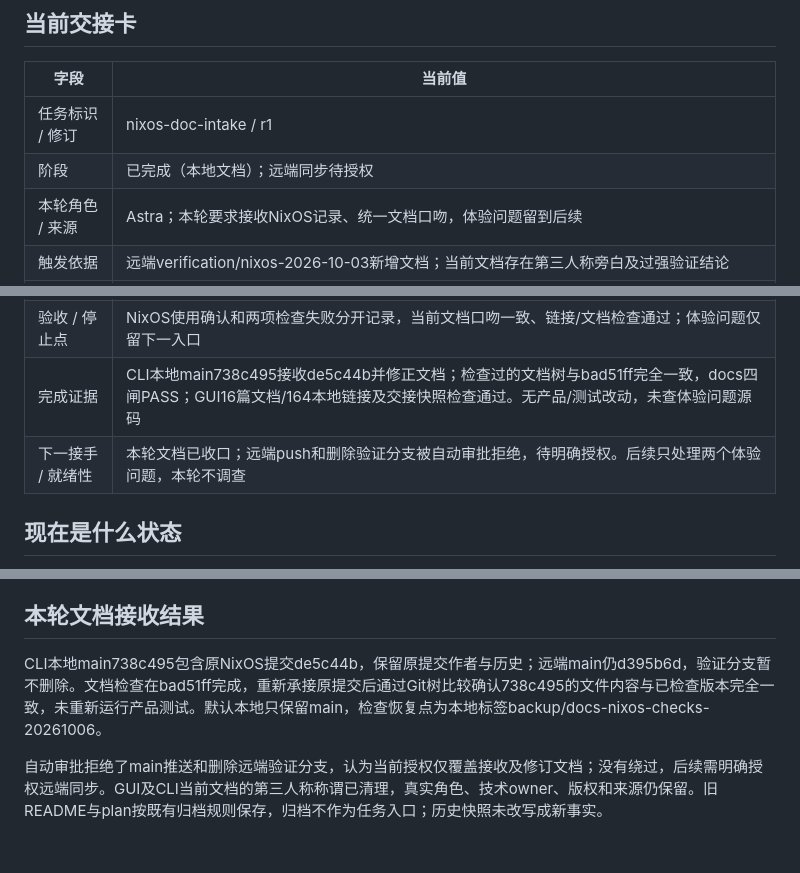
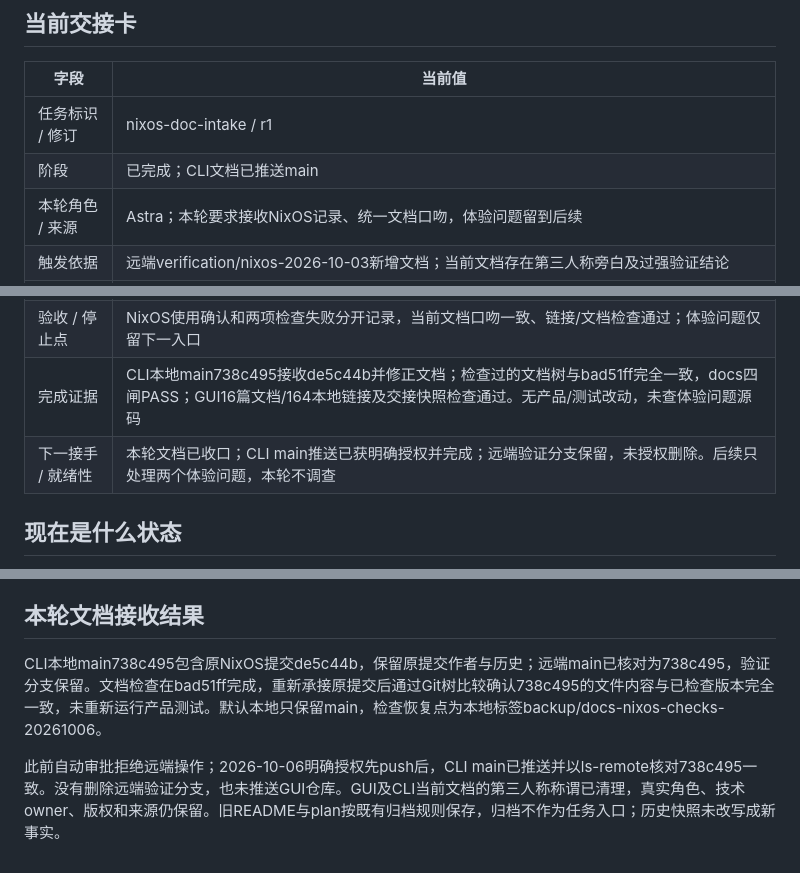
Before and after one commit to PAKIKNOWLEDGE/T3rra-C0d3-Talos, a Markdown page: docs/status.md, 3 parts joined by grey strips. Drawn GitHub-style.

Commit message:
docs: record NixOS documentation push to CLI main

```diff
--- a/docs/status.md
+++ b/docs/status.md
@@ -7,7 +7,7 @@
 | 字段 | 当前值 |
 | --- | --- |
 | 任务标识 / 修订 | nixos-doc-intake / r1 |
-| 阶段 | 已完成（本地文档）；远端同步待授权 |
+| 阶段 | 已完成；CLI文档已推送main |
 | 本轮角色 / 来源 | Astra；本轮要求接收NixOS记录、统一文档口吻，体验问题留到后续 |
 | 触发依据 | 远端verification/nixos-2026-10-03新增文档；当前文档存在第三人称旁白及过强验证结论 |
 | 目标 / 方案入口 | 接收实测记录并刷新当前文档；[方案](plan.md#本轮文档整理) |
@@ -15,7 +15,7 @@
 | 禁止范围 | 不查体验问题源码、不改产品/测试/阈值、不重跑全库、不接其他PR、不发npm |
 | 验收 / 停止点 | NixOS使用确认和两项检查失败分开记录，当前文档口吻一致、链接/文档检查通过；体验问题仅留下一入口 |
 | 完成证据 | CLI本地main738c495接收de5c44b并修正文档；检查过的文档树与bad51ff完全一致，docs四闸PASS；GUI16篇文档/164本地链接及交接快照检查通过。无产品/测试改动，未查体验问题源码 |
-| 下一接手 / 就绪性 | 本轮文档已收口；远端push和删除验证分支被自动审批拒绝，待明确授权。后续只处理两个体验问题，本轮不调查 |
+| 下一接手 / 就绪性 | 本轮文档已收口；CLI main推送已获明确授权并完成；远端验证分支保留，未授权删除。后续只处理两个体验问题，本轮不调查 |
 
 ## 现在是什么状态
 
@@ -63,6 +63,6 @@ Git保存、测试验收和发行授权分开。凭据、私人会话、原始
 
 ## 本轮文档接收结果
 
-CLI本地main738c495包含原NixOS提交de5c44b，保留原提交作者与历史；远端main仍d395b6d，验证分支暂不删除。文档检查在bad51ff完成，重新承接原提交后通过Git树比较确认738c495的文件内容与已检查版本完全一致，未重新运行产品测试。默认本地只保留main，检查恢复点为本地标签backup/docs-nixos-checks-20261006。
+CLI本地main738c495包含原NixOS提交de5c44b，保留原提交作者与历史；远端main已核对为738c495，验证分支保留。文档检查在bad51ff完成，重新承接原提交后通过Git树比较确认738c495的文件内容与已检查版本完全一致，未重新运行产品测试。默认本地只保留main，检查恢复点为本地标签backup/docs-nixos-checks-20261006。
 
-自动审批拒绝了main推送和删除远端验证分支，认为当前授权仅覆盖接收及修订文档；没有绕过，后续需明确授权远端同步。GUI及CLI当前文档的第三人称称谓已清理，真实角色、技术owner、版权和来源仍保留。旧README与plan按既有归档规则保存，归档不作为任务入口；历史快照未改写成新事实。
+此前自动审批拒绝远端操作；2026-10-06明确授权先push后，CLI main已推送并以ls-remote核对738c495一致。没有删除远端验证分支，也未推送GUI仓库。GUI及CLI当前文档的第三人称称谓已清理，真实角色、技术owner、版权和来源仍保留。旧README与plan按既有归档规则保存，归档不作为任务入口；历史快照未改写成新事实。
```
